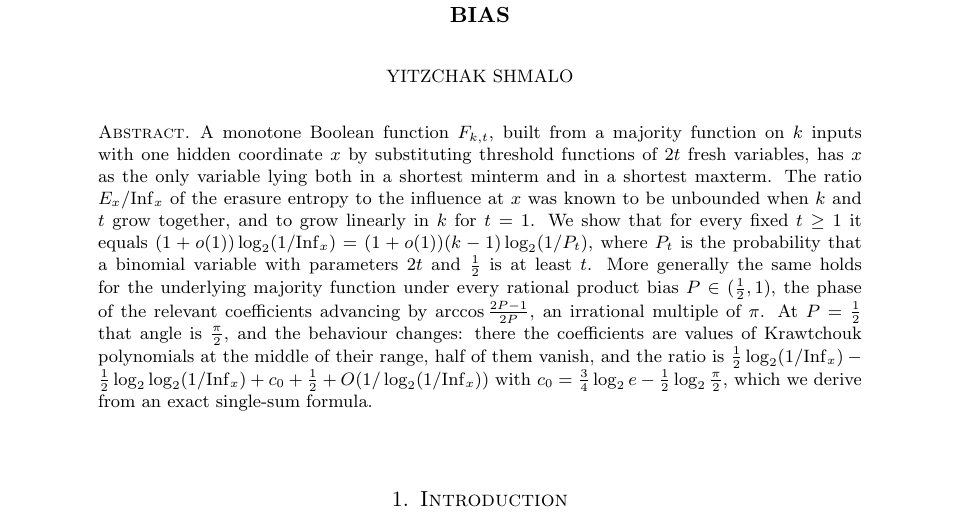
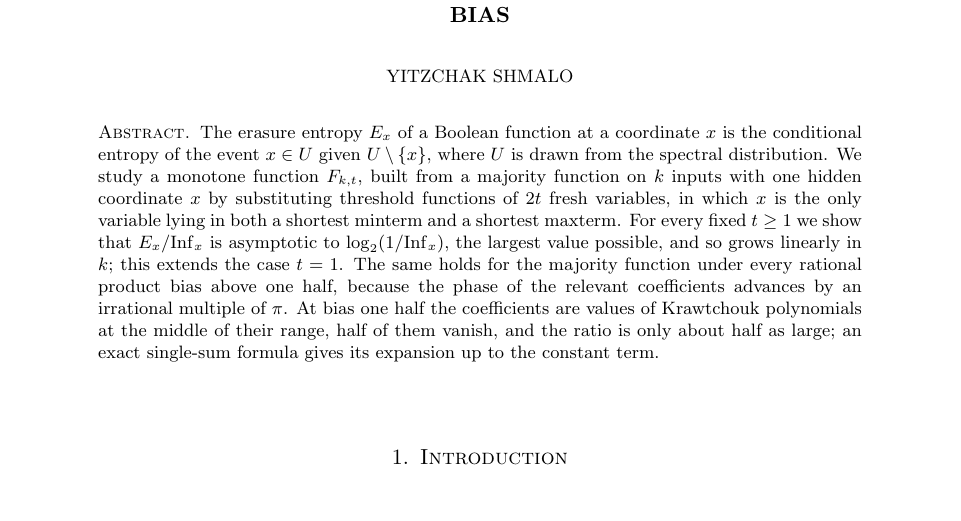
Before and after one commit to yspennstate/fei-forced-coordinate-bias, a LaTeX paper (main.tex): part of page 1 of 13, cut so that both start at the same text. Compiled offline with pdfLaTeX.

Commit message:
Shorten the abstract [skip ci]

```diff
--- a/main.tex
+++ b/main.tex
@@ -25,17 +25,16 @@
 \begin{document}
 
 \begin{abstract}
-A monotone Boolean function $F_{k,t}$, built from a majority function on $k$ inputs with one hidden coordinate $x$ by
-substituting threshold functions of $2t$ fresh variables, has $x$ as the only variable lying both in a shortest
-minterm and in a shortest maxterm. The ratio $E_x/\Inf_x$ of the erasure entropy to the influence at $x$ was known to
-be unbounded when $k$ and $t$ grow together, and to grow linearly in $k$ for $t=1$. We show that for every fixed
-$t\ge1$ it equals $(1+o(1))\log_2(1/\Inf_x)=(1+o(1))(k-1)\log_2(1/P_t)$, where $P_t$ is the probability that a binomial
-variable with parameters $2t$ and $\frac12$ is at least $t$. More generally the same holds for the underlying majority
-function under every rational product bias $P\in(\frac12,1)$, the phase of the relevant coefficients advancing by
-$\arccos\frac{2P-1}{2P}$, an irrational multiple of $\pi$. At $P=\frac12$ that angle is $\frac\pi2$, and the behaviour
-changes: there the coefficients are values of Krawtchouk polynomials at the middle of their range, half of them
-vanish, and the ratio is $\frac12\log_2(1/\Inf_x)-\frac12\log_2\log_2(1/\Inf_x)+c_0+\frac12+O(1/\log_2(1/\Inf_x))$ with
-$c_0=\frac34\log_2e-\frac12\log_2\frac\pi2$, which we derive from an exact single-sum formula.
+The erasure entropy $E_x$ of a Boolean function at a coordinate $x$ is the conditional entropy of the event $x\in U$
+given $U\setminus\{x\}$, where $U$ is drawn from the spectral distribution. We study a monotone function $F_{k,t}$,
+built from a majority function on $k$ inputs with one hidden coordinate $x$ by substituting threshold functions of
+$2t$ fresh variables, in which $x$ is the only variable lying in both a shortest minterm and a shortest maxterm. For
+every fixed $t\ge1$ we show that $E_x/\Inf_x$ is asymptotic to $\log_2(1/\Inf_x)$, the largest value possible, and so
+grows linearly in $k$; this extends the case $t=1$. The same holds for the majority function under every rational
+product bias above one half, because the phase of the relevant coefficients advances by an irrational multiple of
+$\pi$. At bias one half the coefficients are values of Krawtchouk polynomials at the middle of their range, half of
+them vanish, and the ratio is only about half as large; an exact single-sum formula gives its expansion up to the
+constant term.
 \end{abstract}
 
 \subjclass[2020]{06E30, 42C10, 94A17}
```
Also changed, not shown: main.pdf.
